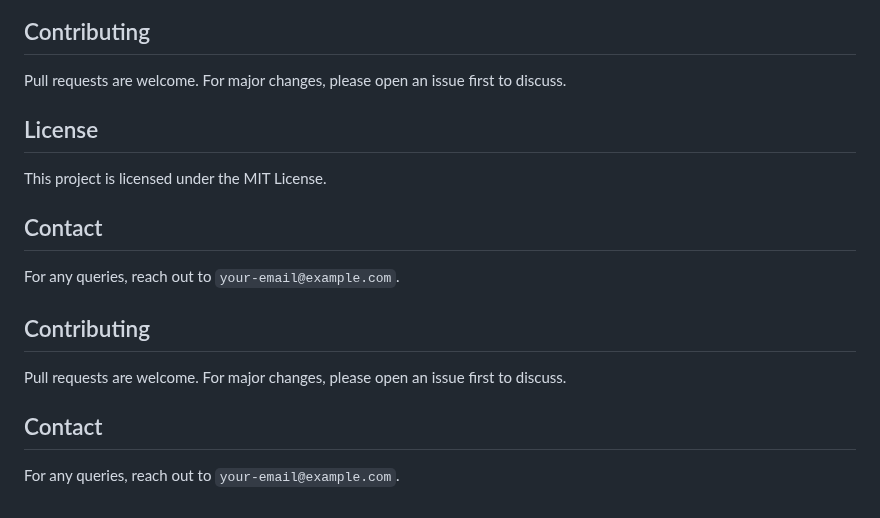
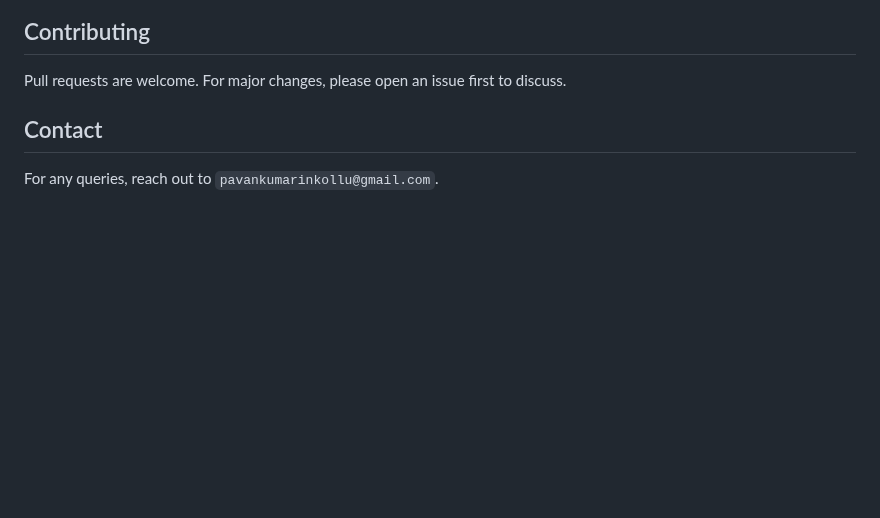
Before and after one commit to pavaninkollu/ShopWave-django, a Markdown page: README.md, the part around the change. Rendered like a GitHub page; blank space fills up the shorter version.

```diff
--- a/README.md
+++ b/README.md
@@ -128,16 +128,7 @@ ShopWave is a fully functional e-commerce platform built using Django. It offers
 ## Contributing
 Pull requests are welcome. For major changes, please open an issue first to discuss.
 
-## License
-This project is licensed under the MIT License.
-
-## Contact
-For any queries, reach out to `your-email@example.com`.
-
-
-## Contributing
-Pull requests are welcome. For major changes, please open an issue first to discuss.
 
 
 ## Contact
-For any queries, reach out to `your-email@example.com`.
+For any queries, reach out to `pavankumarinkollu@gmail.com`.
```
